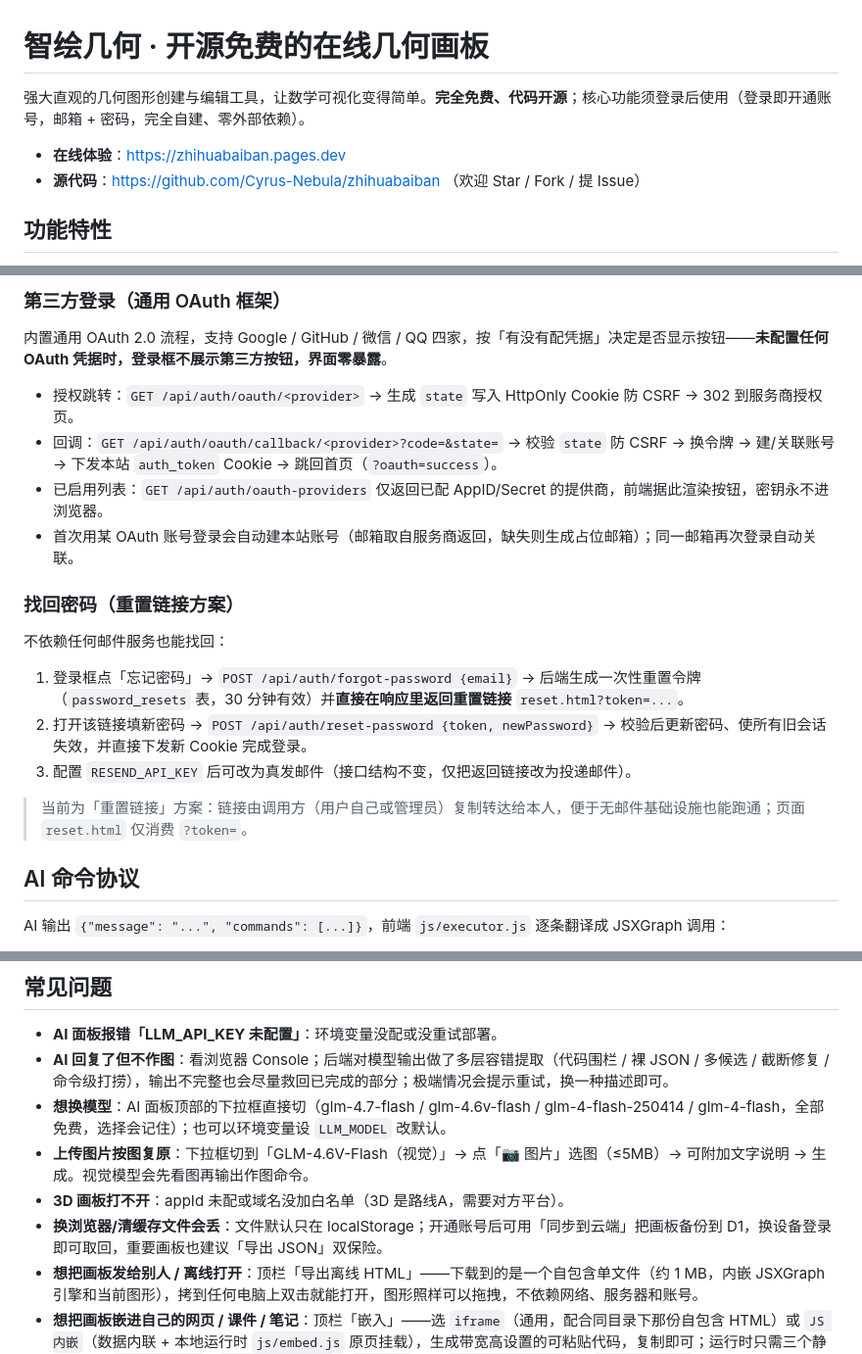
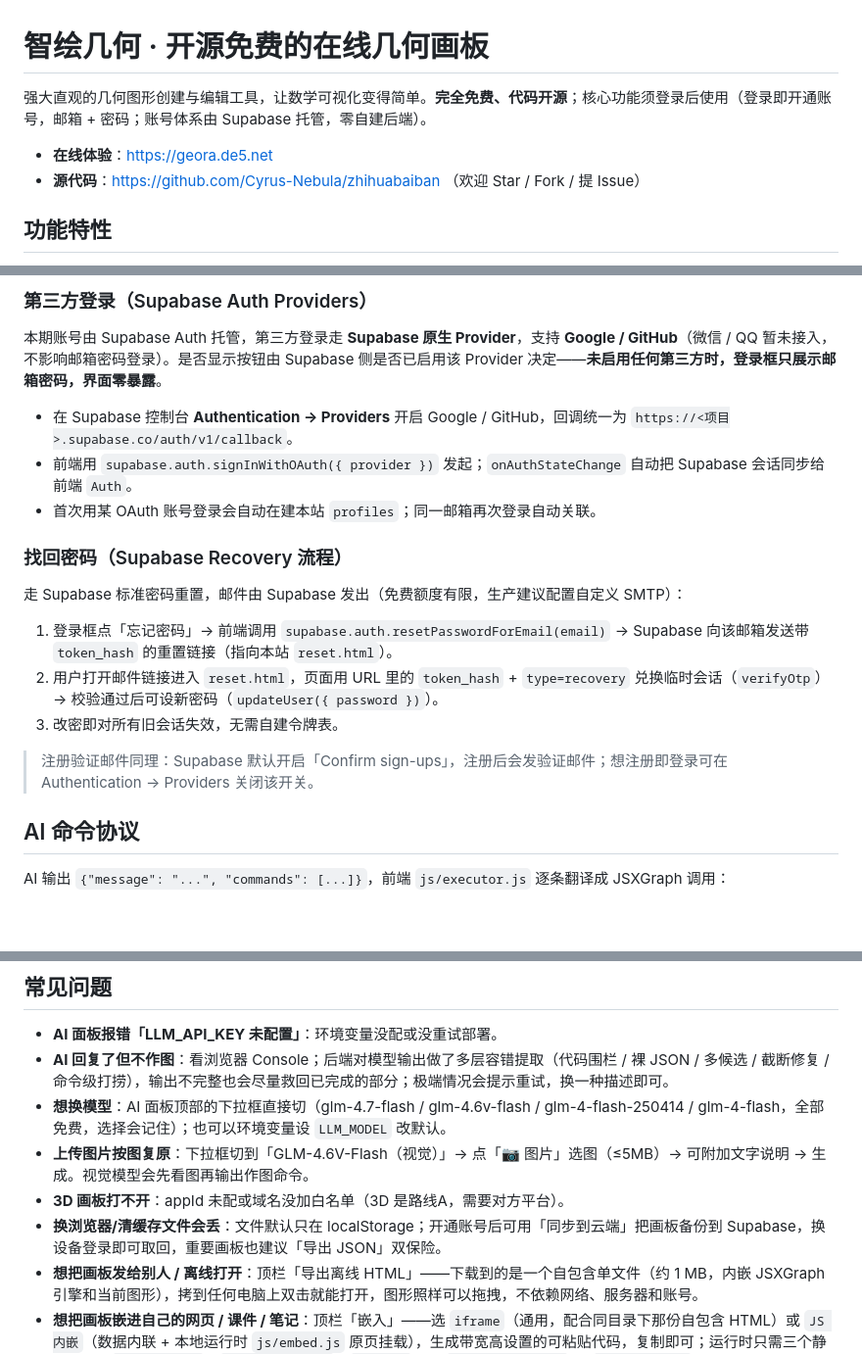
Before and after one commit to Cyrus-Nebula/zhihuabaiban, a Markdown page: README.md, 3 parts joined by grey strips. Shown at 98% size. GitHub-like rendering; blank space fills up the shorter version.

```diff
--- a/README.md
+++ b/README.md
@@ -1,8 +1,8 @@
 # 智绘几何 · 开源免费的在线几何画板
 
-强大直观的几何图形创建与编辑工具，让数学可视化变得简单。**完全免费、代码开源**；核心功能须登录后使用（登录即开通账号，邮箱 + 密码，完全自建、零外部依赖）。
+强大直观的几何图形创建与编辑工具，让数学可视化变得简单。**完全免费、代码开源**；核心功能须登录后使用（登录即开通账号，邮箱 + 密码；账号体系由 Supabase 托管，零自建后端）。
 
-- **在线体验**：https://zhihuabaiban.pages.dev
+- **在线体验**：https://geora.de5.net
 - **源代码**：https://github.com/Cyrus-Nebula/zhihuabaiban （欢迎 Star / Fork / 提 Issue）
 
 ## 功能特性
@@ -153,22 +151,21 @@ LLM_API_KEY=你的key node server/local-proxy.mjs
 
-### 第三方登录（通用 OAuth 框架）
+### 第三方登录（Supabase Auth Providers）
 
-内置通用 OAuth 2.0 流程，支持 Google / GitHub / 微信 / QQ 四家，按「有没有配凭据」决定是否显示按钮——**未配置任何 OAuth 凭据时，登录框不展示第三方按钮，界面零暴露**。
+本期账号由 Supabase Auth 托管，第三方登录走 **Supabase 原生 Provider**，支持 **Google / GitHub**（微信 / QQ 暂未接入，不影响邮箱密码登录）。是否显示按钮由 Supabase 侧是否已启用该 Provider 决定——**未启用任何第三方时，登录框只展示邮箱密码，界面零暴露**。
 
-- 授权跳转：`GET /api/auth/oauth/<provider>` → 生成 `state` 写入 HttpOnly Cookie 防 CSRF → 302 到服务商授权页。
-- 回调：`GET /api/auth/oauth/callback/<provider>?code=&state=` → 校验 `state` 防 CSRF → 换令牌 → 建/关联账号 → 下发本站 `auth_token` Cookie → 跳回首页（`?oauth=success`）。
-- 已启用列表：`GET /api/auth/oauth-providers` 仅返回已配 AppID/Secret 的提供商，前端据此渲染按钮，密钥永不进浏览器。
-- 首次用某 OAuth 账号登录会自动建本站账号（邮箱取自服务商返回，缺失则生成占位邮箱）；同一邮箱再次登录自动关联。
+- 在 Supabase 控制台 **Authentication → Providers** 开启 Google / GitHub，回调统一为 `https://<项目>.supabase.co/auth/v1/callback`。
+- 前端用 `supabase.auth.signInWithOAuth({ provider })` 发起；`onAuthStateChange` 自动把 Supabase 会话同步给前端 `Auth`。
+- 首次用某 OAuth 账号登录会自动在建本站 `profiles`；同一邮箱再次登录自动关联。
 
-### 找回密码（重置链接方案）
+### 找回密码（Supabase Recovery 流程）
 
-不依赖任何邮件服务也能找回：
+走 Supabase 标准密码重置，邮件由 Supabase 发出（免费额度有限，生产建议配置自定义 SMTP）：
 
-1. 登录框点「忘记密码」→ `POST /api/auth/forgot-password {email}` → 后端生成一次性重置令牌（`password_resets` 表，30 分钟有效）并**直接在响应里返回重置链接** `reset.html?token=...`。
-2. 打开该链接填新密码 → `POST /api/auth/reset-password {token, newPassword}` → 校验后更新密码、使所有旧会话失效，并直接下发新 Cookie 完成登录。
-3. 配置 `RESEND_API_KEY` 后可改为真发邮件（接口结构不变，仅把返回链接改为投递邮件）。
+1. 登录框点「忘记密码」→ 前端调用 `supabase.auth.resetPasswordForEmail(email)` → Supabase 向该邮箱发送带 `token_hash` 的重置链接（指向本站 `reset.html`）。
+2. 用户打开邮件链接进入 `reset.html`，页面用 URL 里的 `token_hash` + `type=recovery` 兑换临时会话（`verifyOtp`）→ 校验通过后可设新密码（`updateUser({ password })`）。
+3. 改密即对所有旧会话失效，无需自建令牌表。
 
-> 当前为「重置链接」方案：链接由调用方（用户自己或管理员）复制转达给本人，便于无邮件基础设施也能跑通；页面 `reset.html` 仅消费 `?token=`。
+> 注册验证邮件同理：Supabase 默认开启「Confirm sign-ups」，注册后会发验证邮件；想注册即登录可在 Authentication → Providers 关闭该开关。
 
 
 ## AI 命令协议
@@ -248,7 +245,7 @@ AI 输出 `{"message": "...", "commands": [...]}`，前端 `js/executor.js` 逐
 - **想换模型**：AI 面板顶部的下拉框直接切（glm-4.7-flash / glm-4.6v-flash / glm-4-flash-250414 / glm-4-flash，全部免费，选择会记住）；也可以环境变量设 `LLM_MODEL` 改默认。
 - **上传图片按图复原**：下拉框切到「GLM-4.6V-Flash（视觉）」→ 点「📷 图片」选图（≤5MB）→ 可附加文字说明 → 生成。视觉模型会先看图再输出作图命令。
 - **3D 画板打不开**：appId 未配或域名没加白名单（3D 是路线A，需要对方平台）。
-- **换浏览器/清缓存文件会丢**：文件默认只在 localStorage；开通账号后可用「同步到云端」把画板备份到 D1，换设备登录即可取回，重要画板也建议「导出 JSON」双保险。
+- **换浏览器/清缓存文件会丢**：文件默认只在 localStorage；开通账号后可用「同步到云端」把画板备份到 Supabase，换设备登录即可取回，重要画板也建议「导出 JSON」双保险。
 - **想把画板发给别人 / 离线打开**：顶栏「导出离线 HTML」——下载到的是一个自包含单文件（约 1 MB，内嵌 JSXGraph 引擎和当前图形），拷到任何电脑上双击就能打开，图形照样可以拖拽，不依赖网络、服务器和账号。
 - **想把画板嵌进自己的网页 / 课件 / 笔记**：顶栏「嵌入」——选 `iframe`（通用，配合同目录下那份自包含 HTML）或 `JS 内嵌`（数据内联 + 本地运行时 `js/embed.js` 原页挂载），生成带宽高设置的可粘贴代码，复制即可；运行时只需三个静态文件：`js/embed.js`、`js/executor.js`、`vendor/`（含 `jsxgraphcore.js` 与 `jsxgraph.css`），没有 CDN、没有账号、没有 SDK Key。
 
```
Also changed, not shown: other parts of README.md (+26 -28 lines), DESIGN.md (+18 -22 lines).
